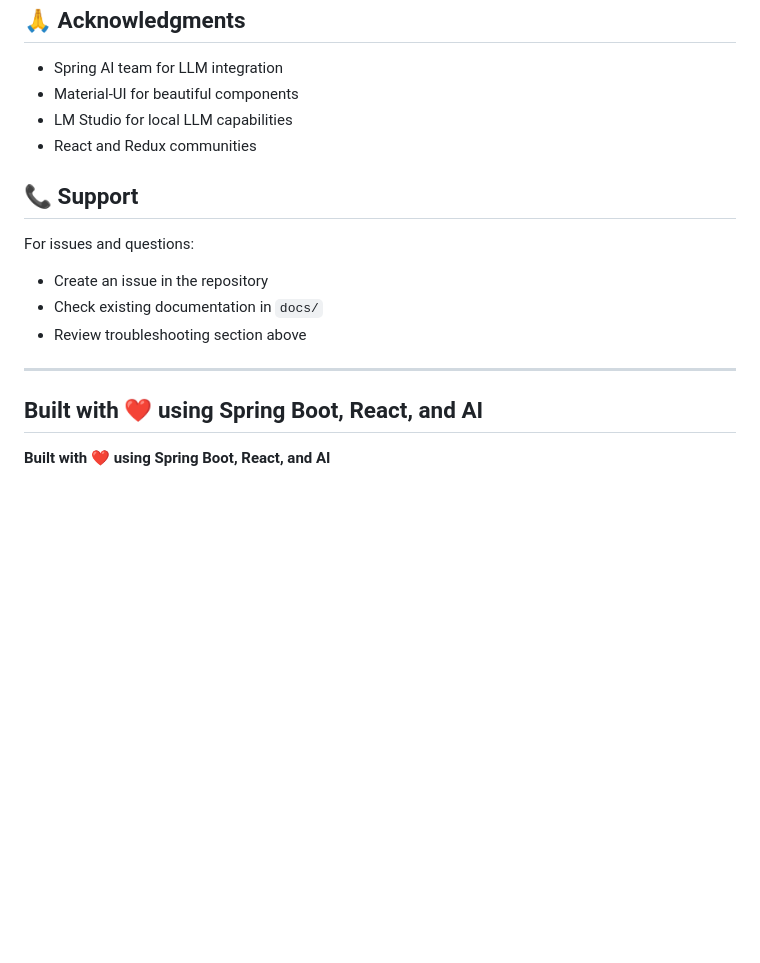
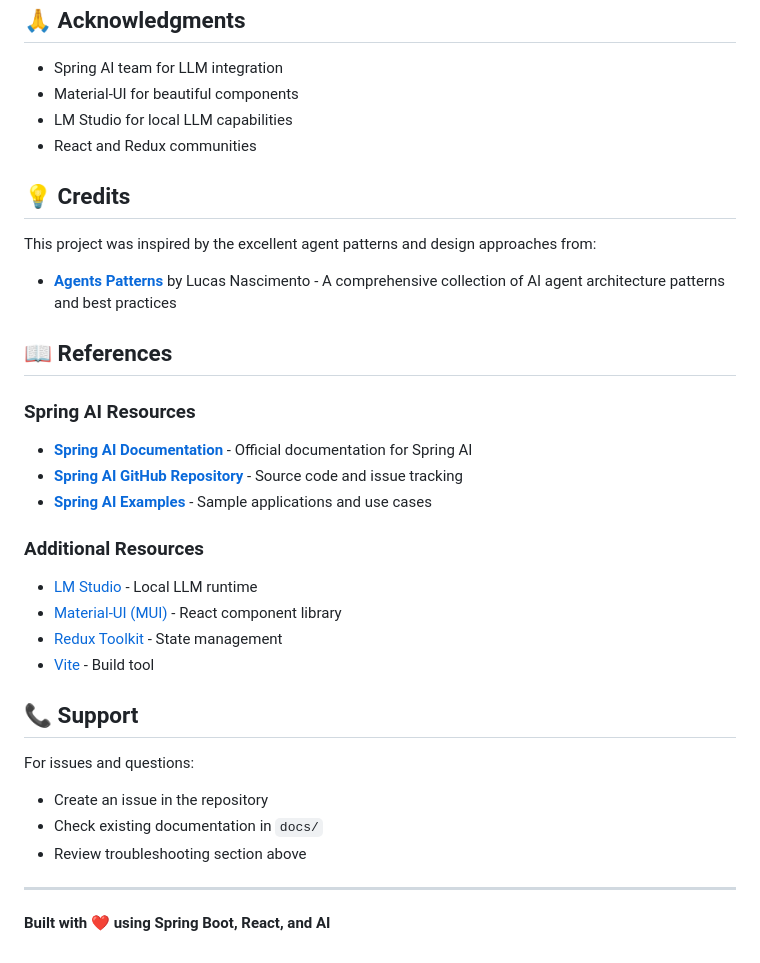
Before and after one commit to d-subrahmanyam/spring-boot-ai-project-manager, a Markdown page: README.md, the part around the change. Rendered like a GitHub page; blank space fills up the shorter version.

Commit message:
docs: Add Credits and References sections to README - Add Credits section acknowledging agents-pattens repository as inspiration - Add References section with Spring AI documentation links - Include Spring AI Documentation, GitHub Repository, and Examples - Add additional resources (LM Studio, MUI, Redux, Vite) - Remove duplicate 'Built with ❤️' line

```diff
--- a/README.md
+++ b/README.md
@@ -582,6 +582,24 @@ For detailed implementation guides, cost estimates, and technical specifications
 - LM Studio for local LLM capabilities
 - React and Redux communities
 
+## 💡 Credits
+
+This project was inspired by the excellent agent patterns and design approaches from:
+- [**Agents Patterns**](https://github.com/lucasnscr/agents-pattens) by Lucas Nascimento - A comprehensive collection of AI agent architecture patterns and best practices
+
+## 📖 References
+
+### Spring AI Resources
+- [**Spring AI Documentation**](https://docs.spring.io/spring-ai/reference/) - Official documentation for Spring AI
+- [**Spring AI GitHub Repository**](https://github.com/spring-projects/spring-ai) - Source code and issue tracking
+- [**Spring AI Examples**](https://github.com/spring-projects/spring-ai-examples) - Sample applications and use cases
+
+### Additional Resources
+- [LM Studio](https://lmstudio.ai/) - Local LLM runtime
+- [Material-UI (MUI)](https://mui.com/) - React component library
+- [Redux Toolkit](https://redux-toolkit.js.org/) - State management
+- [Vite](https://vitejs.dev/) - Build tool
+
 ## 📞 Support
 
 For issues and questions:
@@ -591,7 +609,5 @@ For issues and questions:
 
 ---
 
-**Built with ❤️ using Spring Boot, React, and AI**
----
 
 **Built with ❤️ using Spring Boot, React, and AI**
```
